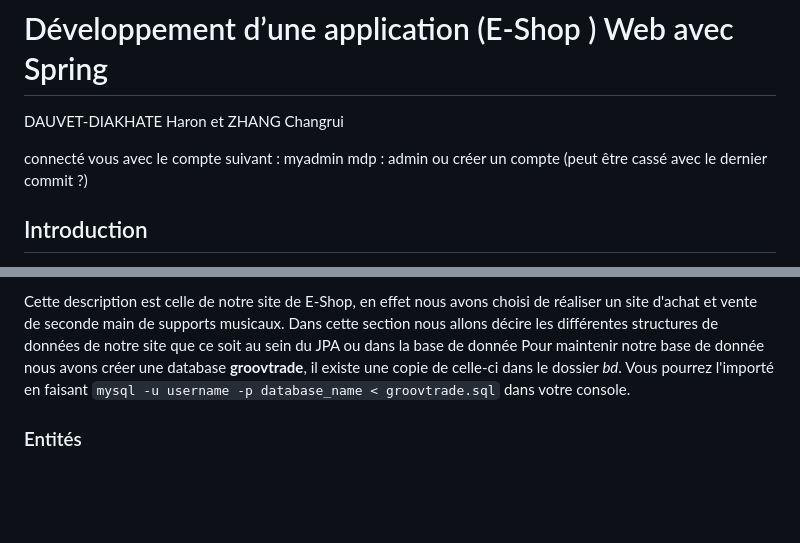
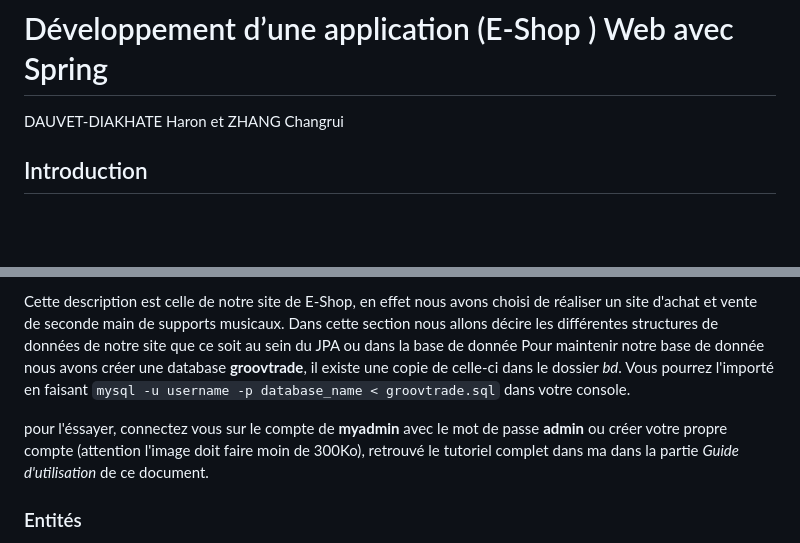
Before and after one commit to Haronicio/groovtrade, a Markdown page: README.md, 2 parts joined by grey strips. Drawn GitHub-style; blank space fills up the shorter version.

```diff
--- a/README.md
+++ b/README.md
@@ -1,7 +1,5 @@
 # Développement d’une application (E-Shop ) Web avec Spring
 DAUVET-DIAKHATE Haron et ZHANG Changrui
-
-connecté vous avec le compte suivant : myadmin mdp : admin ou créer  un compte (peut être cassé avec le dernier commit ?)
 
 ## Introduction
 
@@ -22,6 +20,8 @@ Dans ce document nous verrons comment nous avons mis en oeuvre cette application
 Cette description est celle de notre site de E-Shop, en effet nous avons choisi de réaliser un site d'achat et vente de seconde main de supports musicaux.
 Dans cette section nous allons décire les différentes structures de données de notre site que ce soit au sein du JPA ou dans la base de donnée
 Pour maintenir notre base de donnée nous avons créer une database **groovtrade**, il existe une copie de celle-ci dans le dossier *bd*. Vous pourrez l'importé en faisant `mysql -u username -p database_name < groovtrade.sql` dans votre console.
+
+pour l'éssayer, connectez vous sur le compte de **myadmin** avec le mot de passe **admin** ou créer votre propre compte (attention l'image doit faire moin de 300Ko), retrouvé le tutoriel complet dans ma dans la partie *Guide d'utilisation* de ce document.
 
 ### Entités
 
```
